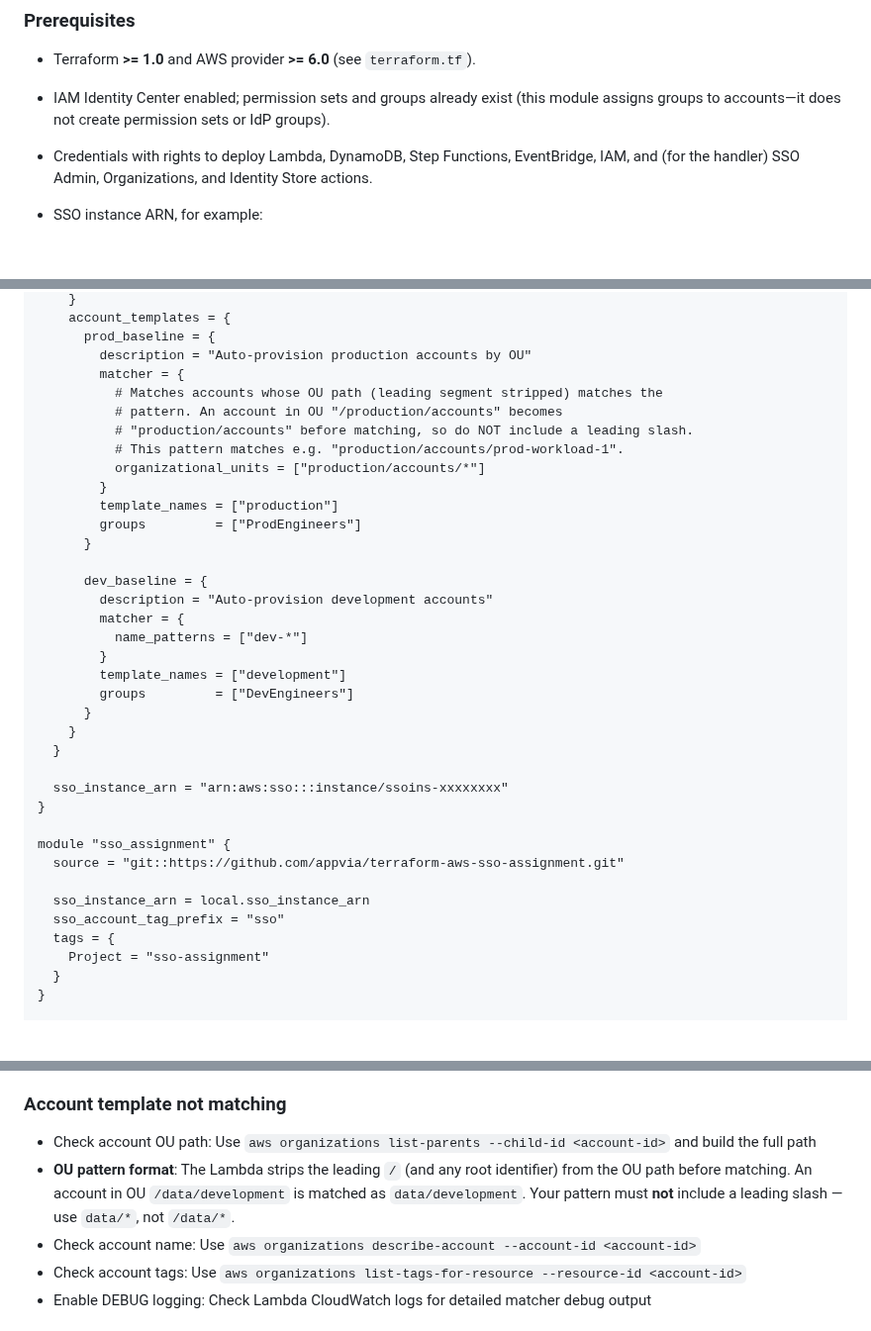
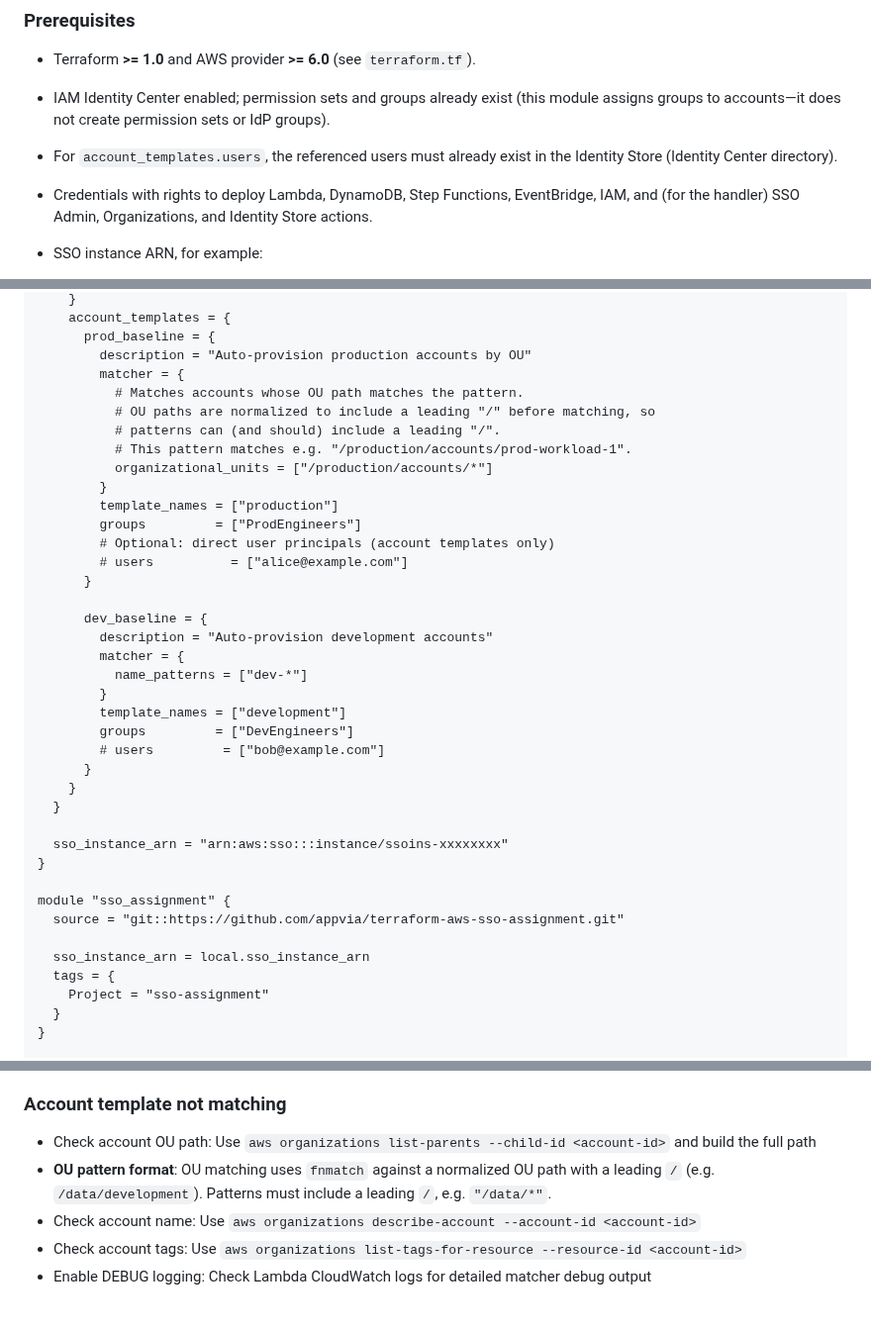
Before and after one commit to appvia/terraform-aws-sso-assignment, a Markdown page: README.md, 3 parts joined by grey strips. Shown at 99% size. GitHub-like rendering; blank space fills up the shorter version.

```diff
--- a/README.md
+++ b/README.md
@@ -49,6 +39,7 @@ DynamoDB (templates + account matchers) + account tags (which IC groups get the
 
 - Terraform **>= 1.0** and AWS provider **>= 6.0** (see `terraform.tf`).
 - IAM Identity Center enabled; permission sets and groups already exist (this module assigns groups to accounts—it does not create permission sets or IdP groups).
+- For `account_templates.users`, the referenced users must already exist in the Identity Store (Identity Center directory).
 - Credentials with rights to deploy Lambda, DynamoDB, Step Functions, EventBridge, IAM, and (for the handler) SSO Admin, Organizations, and Identity Store actions.
 - SSO instance ARN, for example:
 
@@ -122,14 +111,16 @@ locals {
       prod_baseline = {
         description = "Auto-provision production accounts by OU"
         matcher = {
-          # Matches accounts whose OU path (leading segment stripped) matches the
-          # pattern. An account in OU "/production/accounts" becomes
-          # "production/accounts" before matching, so do NOT include a leading slash.
-          # This pattern matches e.g. "production/accounts/prod-workload-1".
-          organizational_units = ["production/accounts/*"]
+          # Matches accounts whose OU path matches the pattern.
+          # OU paths are normalized to include a leading "/" before matching, so
+          # patterns can (and should) include a leading "/".
+          # This pattern matches e.g. "/production/accounts/prod-workload-1".
+          organizational_units = ["/production/accounts/*"]
         }
         template_names = ["production"]
         groups         = ["ProdEngineers"]
+        # Optional: direct user principals (account templates only)
+        # users          = ["alice@example.com"]
       }
 
       dev_baseline = {
@@ -139,6 +130,7 @@ locals {
         }
         template_names = ["development"]
         groups         = ["DevEngineers"]
+        # users         = ["bob@example.com"]
       }
     }
   }
@@ -150,7 +142,6 @@ module "sso_assignment" {
   source = "git::https://github.com/appvia/terraform-aws-sso-assignment.git"
 
   sso_instance_arn = local.sso_instance_arn
-  sso_account_tag_prefix = "sso"
   tags = {
     Project = "sso-assignment"
   }
@@ -515,7 +477,7 @@ The module defines IAM for Lambda (DynamoDB read, SSO/Identity Store/Organizatio
 ### Account template not matching
 
 - Check account OU path: Use `aws organizations list-parents --child-id <account-id>` and build the full path
-- **OU pattern format**: The Lambda strips the leading `/` (and any root identifier) from the OU path before matching. An account in OU `/data/development` is matched as `data/development`. Your pattern must **not** include a leading slash — use `data/*`, not `/data/*`.
+- **OU pattern format**: OU matching uses `fnmatch` against a normalized OU path with a leading `/` (e.g. `/data/development`). Patterns must include a leading `/`, e.g. `"/data/*"`.
 - Check account name: Use `aws organizations describe-account --account-id <account-id>`
 - Check account tags: Use `aws organizations list-tags-for-resource --resource-id <account-id>`
 - Enable DEBUG logging: Check Lambda CloudWatch logs for detailed matcher debug output
```
Also changed, not shown: other parts of README.md (+60 -100 lines), modules/config/README.md (+1 -1 lines), docs/aws-sso-assignment-architecture.drawio.png (added), 14 other files.
